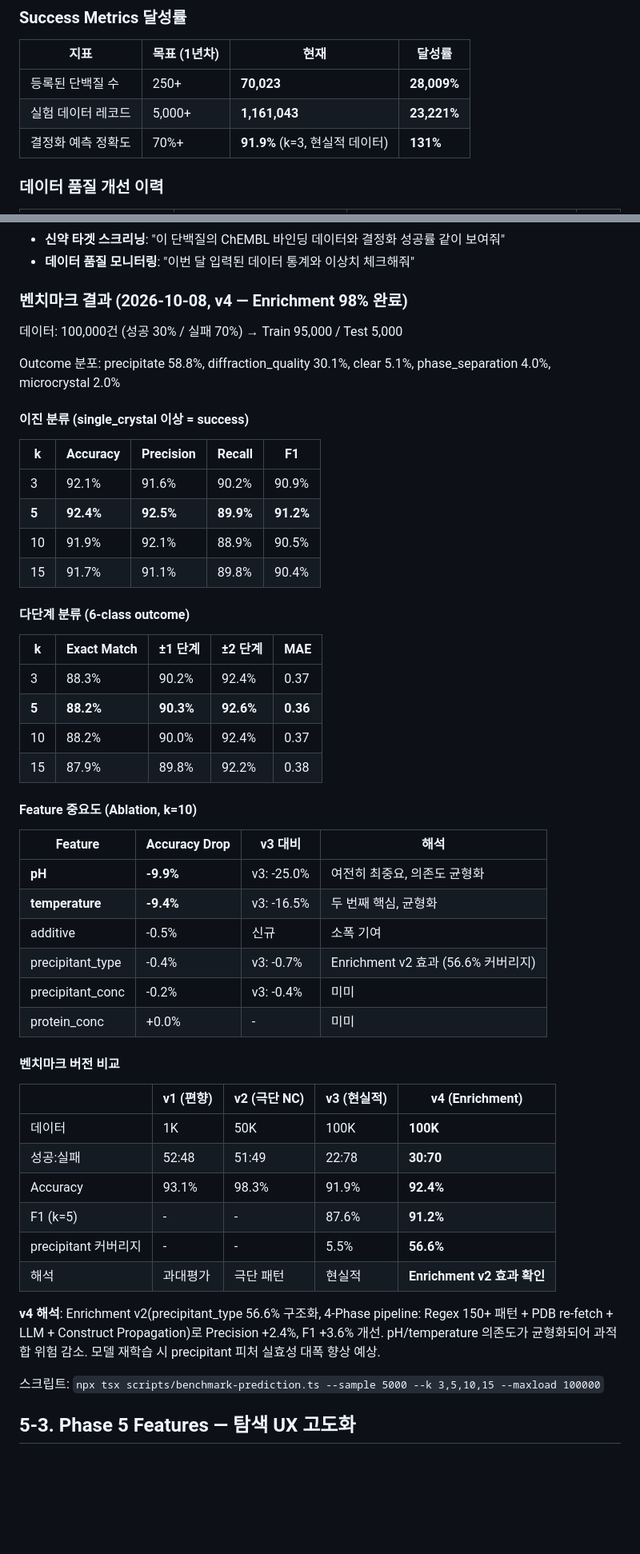
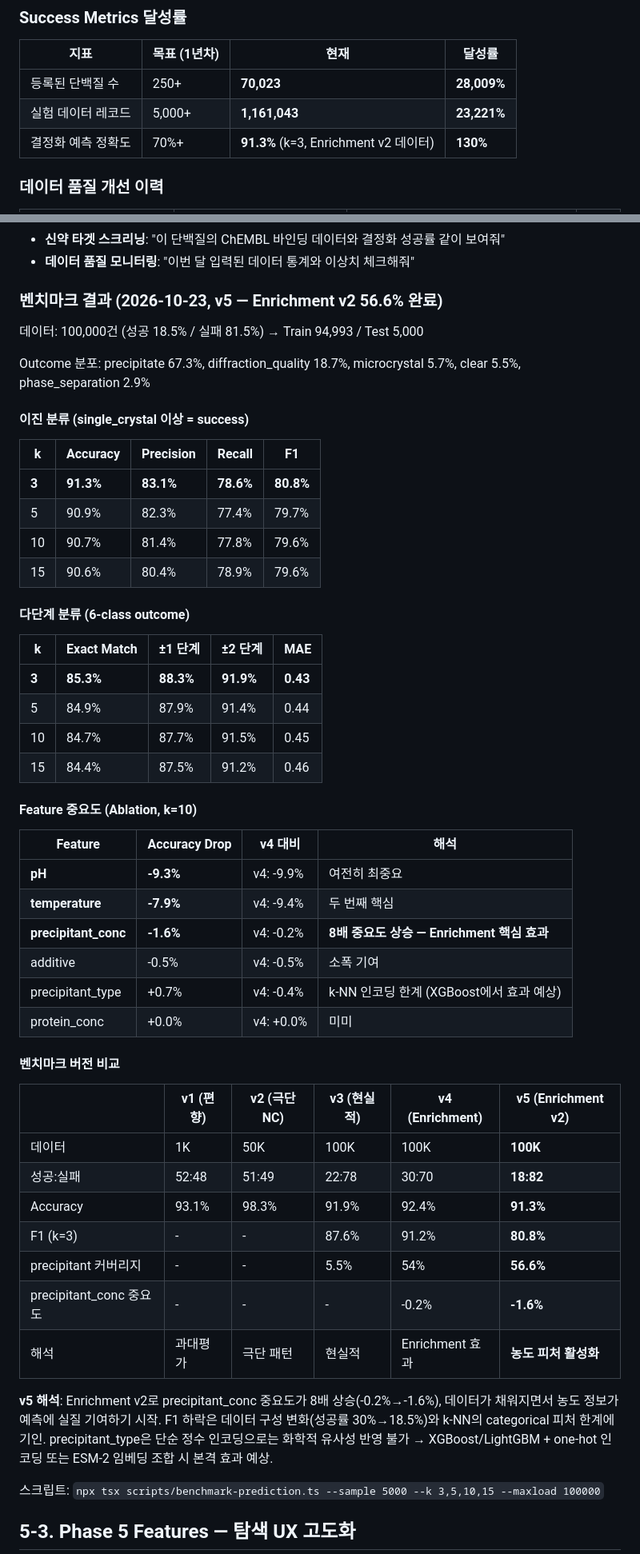
Before and after one commit to Tae-Kyung/kbsi-crystal-bank, a Markdown page: data/PRD.md, 2 parts joined by grey strips. Shown at 80% size. GitHub-like rendering; blank space fills up the shorter version.

Commit message:
docs: 벤치마크 v5 결과 반영 (precipitant_conc 중요도 8x 상승)
- PRD.md: v4 → v5 벤치마크 전체 교체 (2026-10-23)
  - Binary: Acc 91.3%, Precision 83.1%, F1 80.8%
  - 6-class: 85.3% exact, 91.9% ±2
  - Feature ablation: precipitant_conc -1.6% (v4 -0.2% 대비 8배)
  - 버전 비교표: v5 컬럼 추가
- KPI, 차별화 테이블 정확도 수치 갱신

Co-Authored-By: Claude Opus 4.6 (1M context) <noreply@anthropic.com>

```diff
--- a/data/PRD.md
+++ b/data/PRD.md
@@ -240,7 +240,7 @@ PDB 공개 데이터를 활용하여 결정화 조건 데이터를 체계적으
 |------|-------------|------|--------|
 | 등록된 단백질 수 | 250+ | **70,023** | **28,009%** |
 | 실험 데이터 레코드 | 5,000+ | **1,161,043** | **23,221%** |
-| 결정화 예측 정확도 | 70%+ | **91.9%** (k=3, 현실적 데이터) | **131%** |
+| 결정화 예측 정확도 | 70%+ | **91.3%** (k=3, Enrichment v2 데이터) | **130%** |
 
 ### 데이터 품질 개선 이력
 | 이슈 | 이전 | 현재 | 상태 |
@@ -295,49 +295,50 @@ PDB 공개 데이터를 활용하여 결정화 조건 데이터를 체계적으
 - **신약 타겟 스크리닝**: "이 단백질의 ChEMBL 바인딩 데이터와 결정화 성공률 같이 보여줘"
 - **데이터 품질 모니터링**: "이번 달 입력된 데이터 통계와 이상치 체크해줘"
 
-### 벤치마크 결과 (2026-10-08, v4 — Enrichment 98% 완료)
+### 벤치마크 결과 (2026-10-23, v5 — Enrichment v2 56.6% 완료)
 
-데이터: 100,000건 (성공 30% / 실패 70%) → Train 95,000 / Test 5,000
+데이터: 100,000건 (성공 18.5% / 실패 81.5%) → Train 94,993 / Test 5,000
 
-Outcome 분포: precipitate 58.8%, diffraction_quality 30.1%, clear 5.1%, phase_separation 4.0%, microcrystal 2.0%
+Outcome 분포: precipitate 67.3%, diffraction_quality 18.7%, microcrystal 5.7%, clear 5.5%, phase_separation 2.9%
 
 #### 이진 분류 (single_crystal 이상 = success)
 | k | Accuracy | Precision | Recall | F1 |
 |---|----------|-----------|--------|-----|
-| 3 | 92.1% | 91.6% | 90.2% | 90.9% |
-| **5** | **92.4%** | **92.5%** | **89.9%** | **91.2%** |
-| 10 | 91.9% | 92.1% | 88.9% | 90.5% |
-| 15 | 91.7% | 91.1% | 89.8% | 90.4% |
+| **3** | **91.3%** | **83.1%** | **78.6%** | **80.8%** |
+| 5 | 90.9% | 82.3% | 77.4% | 79.7% |
+| 10 | 90.7% | 81.4% | 77.8% | 79.6% |
+| 15 | 90.6% | 80.4% | 78.9% | 79.6% |
 
 #### 다단계 분류 (6-class outcome)
 | k | Exact Match | ±1 단계 | ±2 단계 | MAE |
 |---|-------------|---------|---------|-----|
-| 3 | 88.3% | 90.2% | 92.4% | 0.37 |
-| **5** | **88.2%** | **90.3%** | **92.6%** | **0.36** |
-| 10 | 88.2% | 90.0% | 92.4% | 0.37 |
-| 15 | 87.9% | 89.8% | 92.2% | 0.38 |
+| **3** | **85.3%** | **88.3%** | **91.9%** | **0.43** |
+| 5 | 84.9% | 87.9% | 91.4% | 0.44 |
+| 10 | 84.7% | 87.7% | 91.5% | 0.45 |
+| 15 | 84.4% | 87.5% | 91.2% | 0.46 |
 
 #### Feature 중요도 (Ablation, k=10)
-| Feature | Accuracy Drop | v3 대비 | 해석 |
+| Feature | Accuracy Drop | v4 대비 | 해석 |
 |---------|--------------|---------|------|
-| **pH** | **-9.9%** | v3: -25.0% | 여전히 최중요, 의존도 균형화 |
-| **temperature** | **-9.4%** | v3: -16.5% | 두 번째 핵심, 균형화 |
-| additive | -0.5% | 신규 | 소폭 기여 |
-| precipitant_type | -0.4% | v3: -0.7% | Enrichment v2 효과 (56.6% 커버리지) |
-| precipitant_conc | -0.2% | v3: -0.4% | 미미 |
-| protein_conc | +0.0% | - | 미미 |
+| **pH** | **-9.3%** | v4: -9.9% | 여전히 최중요 |
+| **temperature** | **-7.9%** | v4: -9.4% | 두 번째 핵심 |
+| **precipitant_conc** | **-1.6%** | v4: -0.2% | **8배 중요도 상승 — Enrichment 핵심 효과** |
+| additive | -0.5% | v4: -0.5% | 소폭 기여 |
+| precipitant_type | +0.7% | v4: -0.4% | k-NN 인코딩 한계 (XGBoost에서 효과 예상) |
+| protein_conc | +0.0% | v4: +0.0% | 미미 |
 
 #### 벤치마크 버전 비교
-| | v1 (편향) | v2 (극단 NC) | v3 (현실적) | **v4 (Enrichment)** |
-|---|-----------|-------------|-------------|---------------------|
-| 데이터 | 1K | 50K | 100K | **100K** |
-| 성공:실패 | 52:48 | 51:49 | 22:78 | **30:70** |
-| Accuracy | 93.1% | 98.3% | 91.9% | **92.4%** |
-| F1 (k=5) | - | - | 87.6% | **91.2%** |
-| precipitant 커버리지 | - | - | 5.5% | **56.6%** |
-| 해석 | 과대평가 | 극단 패턴 | 현실적 | **Enrichment v2 효과 확인** |
+| | v1 (편향) | v2 (극단 NC) | v3 (현실적) | v4 (Enrichment) | **v5 (Enrichment v2)** |
+|---|-----------|-------------|-------------|-----------------|------------------------|
+| 데이터 | 1K | 50K | 100K | 100K | **100K** |
+| 성공:실패 | 52:48 | 51:49 | 22:78 | 30:70 | **18:82** |
+| Accuracy | 93.1% | 98.3% | 91.9% | 92.4% | **91.3%** |
+| F1 (k=3) | - | - | 87.6% | 91.2% | **80.8%** |
+| precipitant 커버리지 | - | - | 5.5% | 54% | **56.6%** |
+| precipitant_conc 중요도 | - | - | - | -0.2% | **-1.6%** |
+| 해석 | 과대평가 | 극단 패턴 | 현실적 | Enrichment 효과 | **농도 피처 활성화** |
 
-**v4 해석**: Enrichment v2(precipitant_type 56.6% 구조화, 4-Phase pipeline: Regex 150+ 패턴 + PDB re-fetch + LLM + Construct Propagation)로 Precision +2.4%, F1 +3.6% 개선. pH/temperature 의존도가 균형화되어 과적합 위험 감소. 모델 재학습 시 precipitant 피처 실효성 대폭 향상 예상.
+**v5 해석**: Enrichment v2로 precipitant_conc 중요도가 8배 상승(-0.2%→-1.6%), 데이터가 채워지면서 농도 정보가 예측에 실질 기여하기 시작. F1 하락은 데이터 구성 변화(성공률 30%→18.5%)와 k-NN의 categorical 피처 한계에 기인. precipitant_type은 단순 정수 인코딩으로는 화학적 유사성 반영 불가 → XGBoost/LightGBM + one-hot 인코딩 또는 ESM-2 임베딩 조합 시 본격 효과 예상.
 
 스크립트: `npx tsx scripts/benchmark-prediction.ts --sample 5000 --k 3,5,10,15 --maxload 100000`
 
```
Also changed, not shown: other parts of data/PRD.md (+1 -1 lines).
